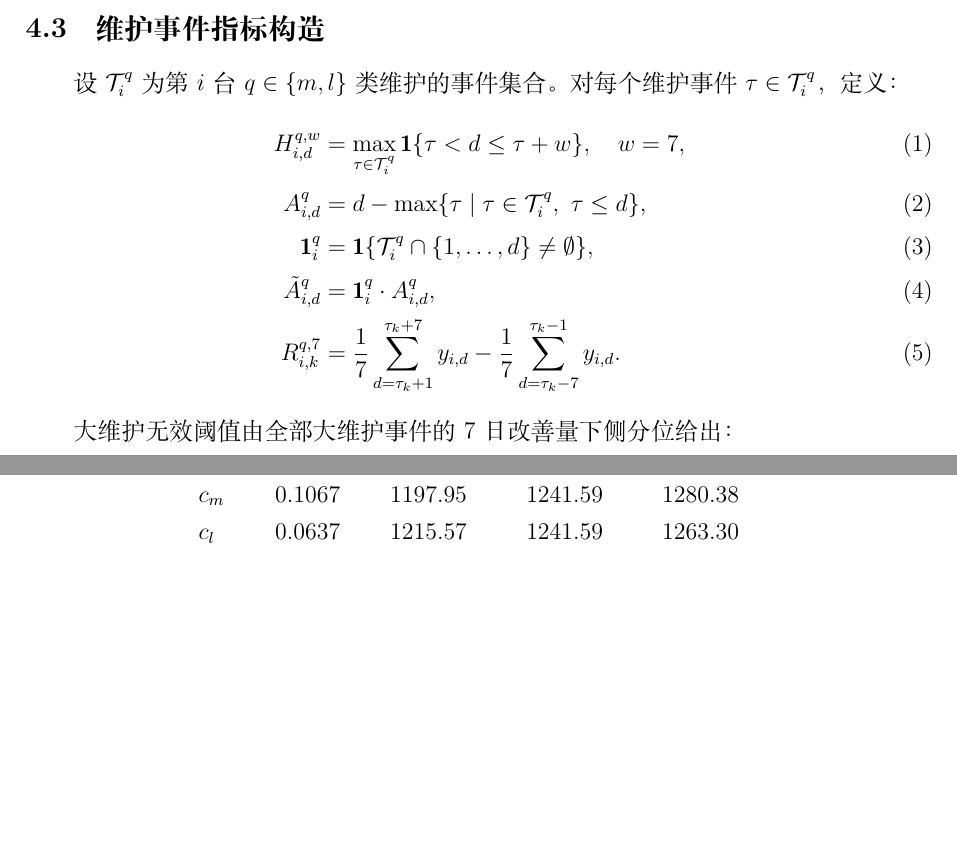
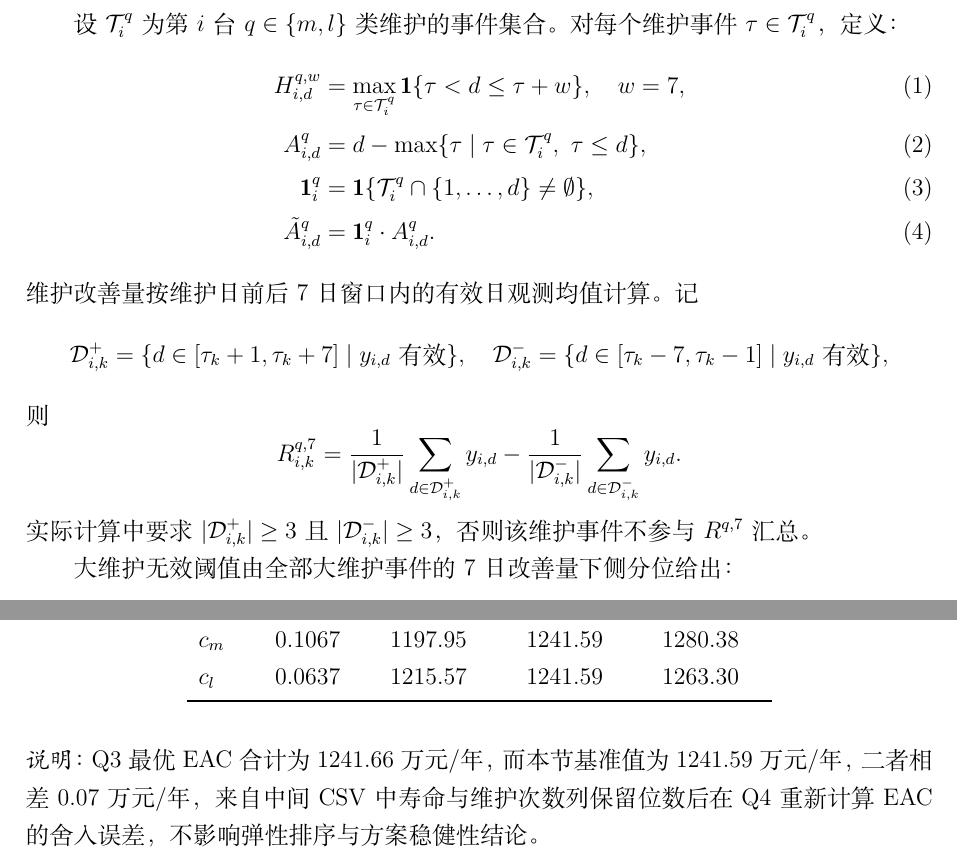
Before and after one commit to hhhhollow/2026_math_modeling_competition, a LaTeX document (论文/main.tex): two parts of pages 7 and 18 of 22, joined at a grey line, cut so that both start at the same text, the shorter picture padded with empty space. Compiled offline with XeLaTeX.

Commit message:
Clarify Q1 and Q4 documentation and fix R metric wording

```diff
--- a/论文/main.tex
+++ b/论文/main.tex
@@ -255,9 +255,20 @@ $\eta_l \mathbf{1}_i^l$ & \texttt{has\_l} & 历史是否做过大维护 \\
 H_{i,d}^{q,w} &= \max_{\tau \in \mathcal{T}_i^q} \mathbf{1}\{\tau < d \le \tau + w\}, \quad w = 7, \\
 A_{i,d}^q &= d - \max\{\tau \mid \tau \in \mathcal{T}_i^q,\ \tau \le d\}, \\
 \mathbf{1}_i^q &= \mathbf{1}\{\mathcal{T}_i^q \cap \{1, \dots, d\} \neq \emptyset\}, \\
-\tilde{A}_{i,d}^q &= \mathbf{1}_i^q \cdot A_{i,d}^q, \\
-R_{i,k}^{q,7} &= \frac{1}{7}\sum_{d=\tau_k+1}^{\tau_k+7} y_{i,d} - \frac{1}{7}\sum_{d=\tau_k-7}^{\tau_k-1} y_{i,d}.
+\tilde{A}_{i,d}^q &= \mathbf{1}_i^q \cdot A_{i,d}^q.
 \end{align}
+维护改善量按维护日前后 7 日窗口内的有效日观测均值计算。记
+\[
+\mathcal{D}_{i,k}^{+} = \{d \in [\tau_k+1,\tau_k+7] \mid y_{i,d}\ \text{有效}\},\quad
+\mathcal{D}_{i,k}^{-} = \{d \in [\tau_k-7,\tau_k-1] \mid y_{i,d}\ \text{有效}\},
+\]
+则
+\[
+R_{i,k}^{q,7}
+= \frac{1}{|\mathcal{D}_{i,k}^{+}|}\sum_{d\in\mathcal{D}_{i,k}^{+}} y_{i,d}
+- \frac{1}{|\mathcal{D}_{i,k}^{-}|}\sum_{d\in\mathcal{D}_{i,k}^{-}} y_{i,d}.
+\]
+实际计算中要求 $|\mathcal{D}_{i,k}^{+}| \ge 3$ 且 $|\mathcal{D}_{i,k}^{-}| \ge 3$，否则该维护事件不参与 $R^{q,7}$ 汇总。
 
 大维护无效阈值由全部大维护事件的 7 日改善量下侧分位给出：
 \[
@@ -580,6 +591,8 @@ $c_l$            & 0.0637 & 1215.57 & 1241.59 & 1263.30 \\
 \end{tabular}
 \end{table}
 
+\noindent\textit{说明}：Q3 最优 EAC 合计为 1241.66 万元/年，而本节基准值为 1241.59 万元/年，二者相差 0.07 万元/年，来自中间 CSV 中寿命与维护次数列保留位数后在 Q4 重新计算 EAC 的舍入误差，不影响弹性排序与方案稳健性结论。
+
 \begin{figure}[H]
 \centering
 \begin{subfigure}{0.49\textwidth}
```
Also changed, not shown: Q4输出/Q4_summary.md (+2 -0 lines), 论文/main.pdf, 论文/main.tex (2 more changed lines), 4 other files.
